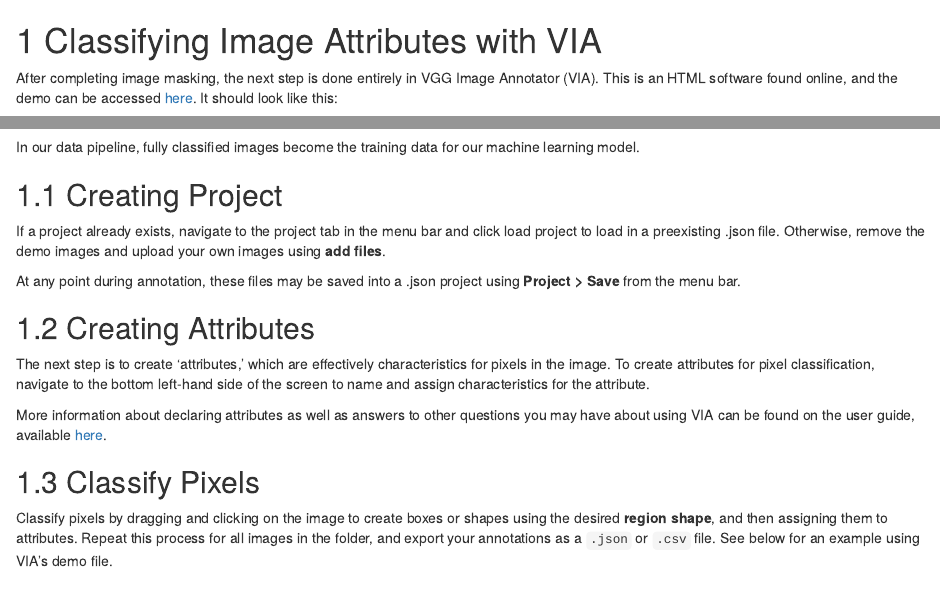
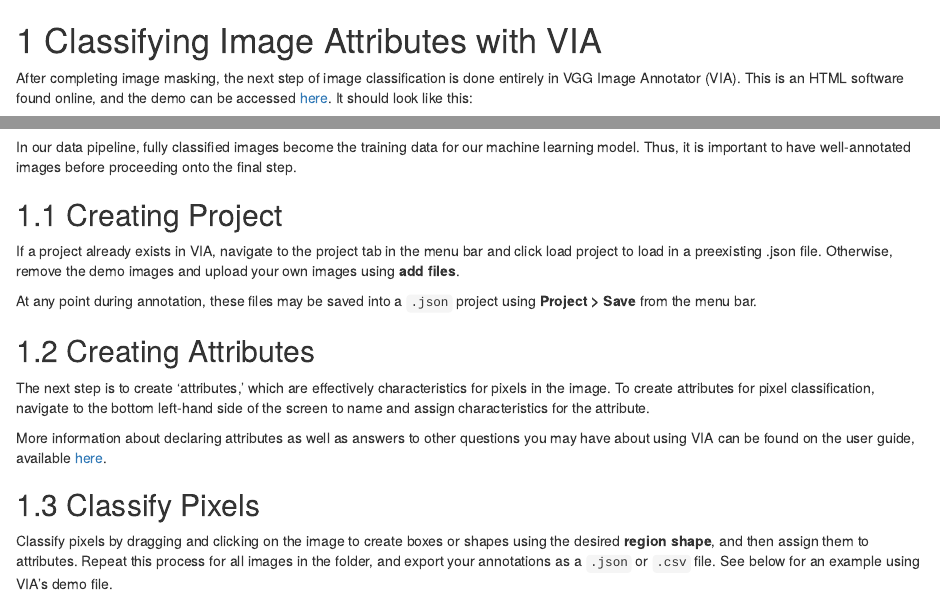
Before and after one commit to bini-a/hbwater_cameratrap_pheno, an R Markdown document (bookdown/03-annotateimg.Rmd): the page in a window 1100 px wide, from its top, and a second part further down, joined at a grey line. Rendered offline with R 4.5, knitr and Pandoc, with nearby package versions; drawn as R Markdown's standard HTML page in place of the format the file asks for.

Commit message:
Bookdown edits

````diff
--- a/bookdown/03-annotateimg.Rmd
+++ b/bookdown/03-annotateimg.Rmd
@@ -1,22 +1,22 @@
 # Classifying Image Attributes with VIA
 
-After completing image masking, the next step is done entirely in VGG Image Annotator (VIA).
+After completing image masking, the next step of image classification is done entirely in VGG Image Annotator (VIA).
 This is an HTML software found online, and the demo can be accessed [here](https://www.robots.ox.ac.uk/~vgg/software/via/via_demo.html). It should look like this:
 
 ```{r knitr-via-preview, echo=FALSE}
 knitr::include_graphics("./imgs/VIASoftware.png")
 ```
 
-In our data pipeline, fully classified images become the training data for our machine learning model.
+In our data pipeline, fully classified images become the training data for our machine learning model. Thus, it is important to have well-annotated images before proceeding onto the final step.
 
 
 ## Creating Project
 
-If a project already exists, navigate to the project tab in the menu bar and click
+If a project already exists in VIA, navigate to the project tab in the menu bar and click
 load project to load in a preexisting .json file. Otherwise, remove the demo images
 and upload your own images using **add files**.
 
-At any point during annotation, these files may be saved into a .json project using
+At any point during annotation, these files may be saved into a `.json` project using
 **Project > Save** from the menu bar.
 
 ## Creating Attributes
@@ -32,7 +32,7 @@ using VIA can be found on the user guide, available [here](https://www.robots.ox
 ## Classify Pixels
 
 Classify pixels by dragging and clicking on the image to create boxes or shapes
-using the desired **region shape**, and then assigning them to attributes.
+using the desired **region shape**, and then assign them to attributes.
 Repeat this process for all images in the folder, and export your annotations as a
 `.json` or `.csv` file. See below for an example using VIA's demo file.
 
````
Also changed, not shown: bookdown/01-renamefiles.Rmd (+3 -6 lines), bookdown/02-roi.Rmd (+5 -3 lines), bookdown/docs/reference-keys.txt, bookdown/docs/search_index.json, 5 other files.
